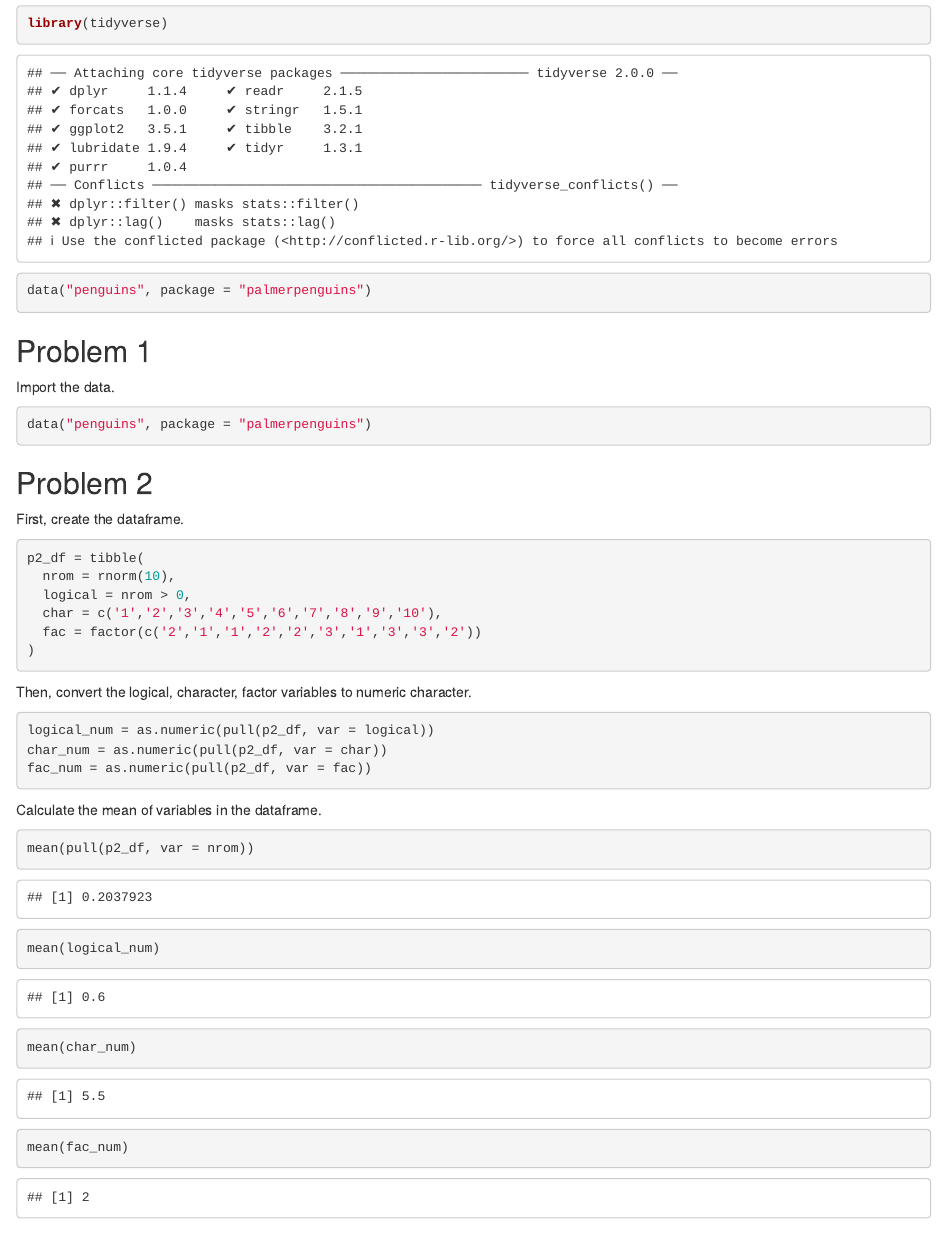
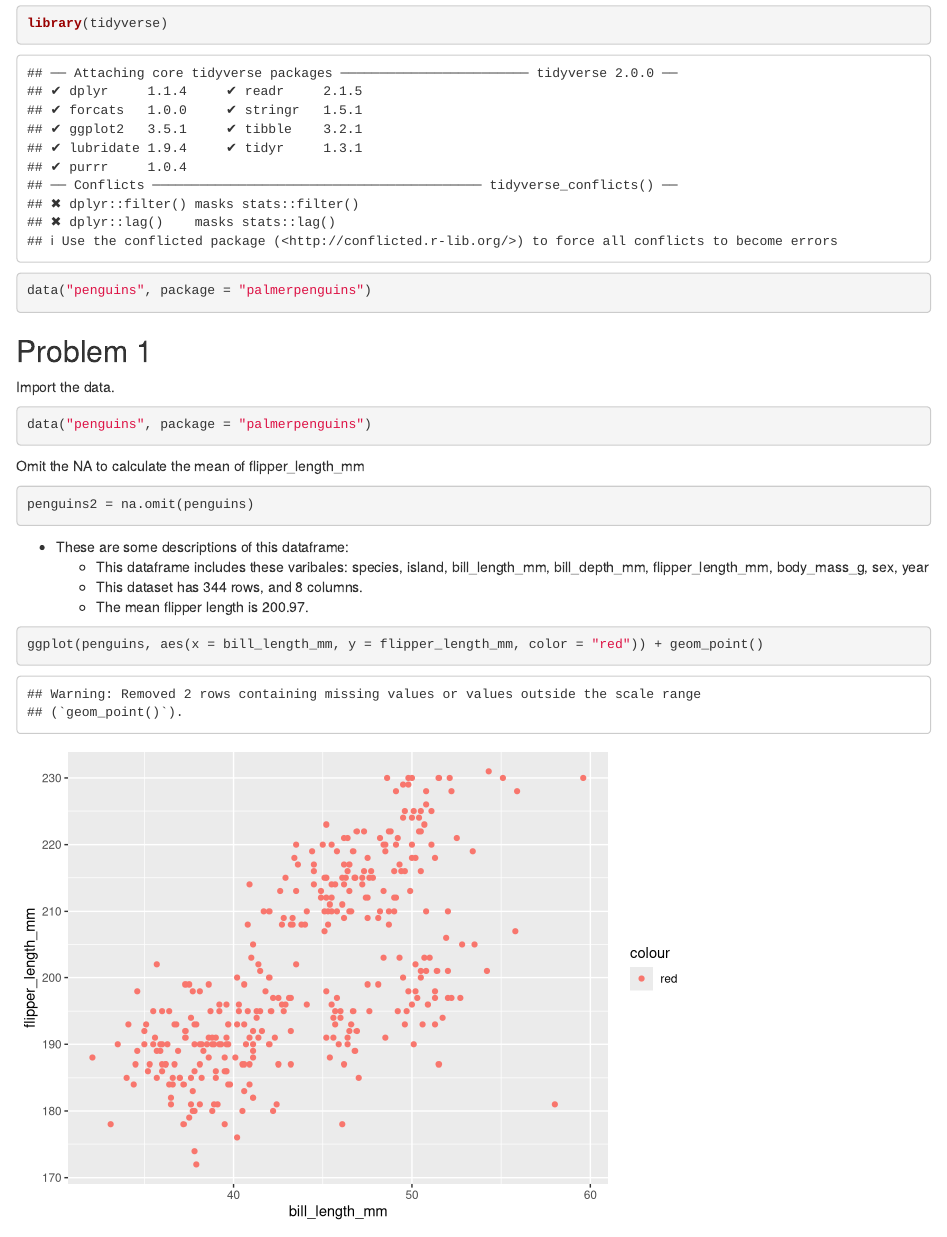
Before and after one commit to AnzhuoXie/p8105_hw1_ax2173-for-AnzhuoXie, an R Markdown document (p8105_hw1_ax2173.Rmd): the page in a window 1100 px wide, from 70 px down. Rendered offline with R 4.5, knitr and Pandoc, with nearby package versions; code that draws random numbers runs with fixed seeds of ours.

Commit message:
update some descriptions about the penguins dataframe for the problem 1

````diff
--- a/p8105_hw1_ax2173.Rmd
+++ b/p8105_hw1_ax2173.Rmd
@@ -14,6 +14,21 @@ Import the data.
 
 ```{r import data}
 data("penguins", package = "palmerpenguins")
+```
+
+Omit the NA to calculate the mean of flipper_length_mm
+
+```{r omit the NA to calculate the mean of flipper_length_mm}
+penguins2 = na.omit(penguins)
+```
+
+* These are some descriptions of this dataframe:
+  * This dataframe includes these varibales: `r colnames(penguins)`
+  * This dataset has `r nrow(penguins)` rows, and  `r ncol(penguins)` columns.
+  * The mean flipper length is `r round(mean(penguins2$flipper_length_mm),2)`.
+
+```{r make a scatterplot}
+ggplot(penguins, aes(x = bill_length_mm, y = flipper_length_mm, color = "red")) + geom_point()
 ```
 
 
````
Also changed, not shown: p8105_hw1_ax2173.html.
